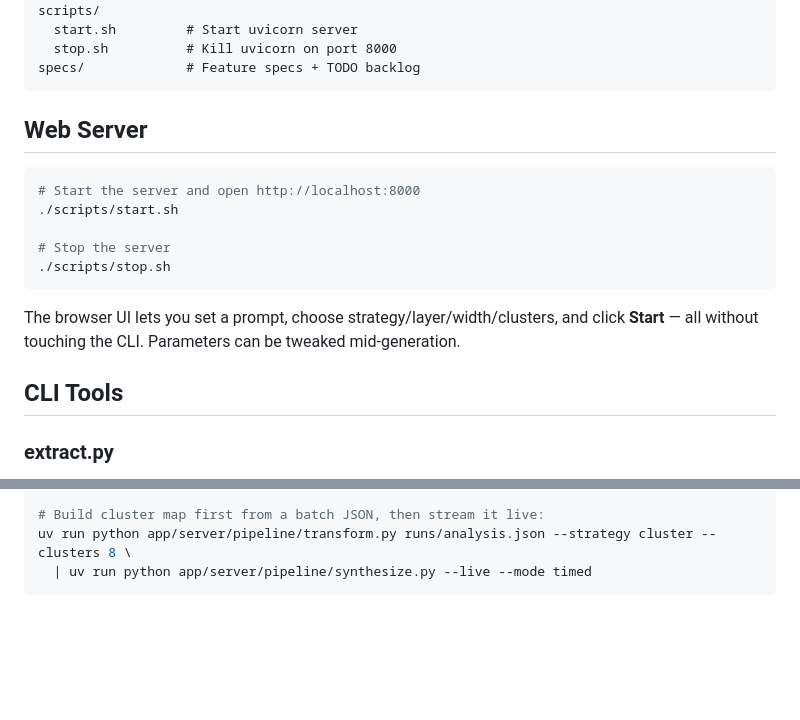
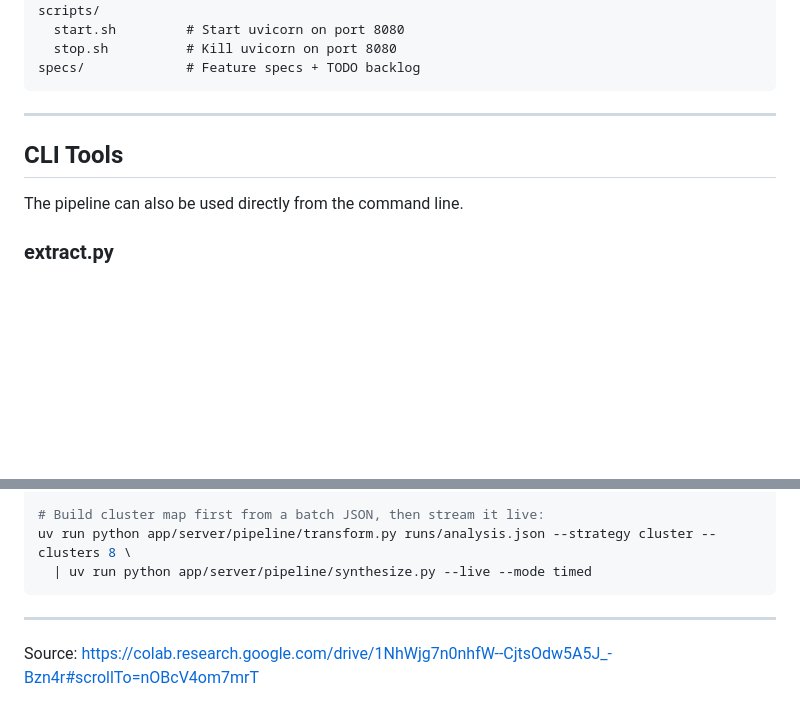
Before and after one commit to NicolasGoulet/responsible-ai-sensification, a Markdown page: README.md, 2 parts joined by grey strips. Rendered like a GitHub page; blank space fills up the shorter version.

````diff
--- a/README.md
+++ b/README.md
@@ -34,23 +76,15 @@ app/
       stream.py    # WS /ws/stream
 scripts/
-  start.sh         # Start uvicorn server
-  stop.sh          # Kill uvicorn on port 8000
+  start.sh         # Start uvicorn on port 8080
+  stop.sh          # Kill uvicorn on port 8080
 specs/             # Feature specs + TODO backlog
 ```
 
-## Web Server
-
-```bash
-# Start the server and open http://localhost:8000
-./scripts/start.sh
-
-# Stop the server
-./scripts/stop.sh
-```
-
-The browser UI lets you set a prompt, choose strategy/layer/width/clusters, and click **Start** — all without touching the CLI. Parameters can be tweaked mid-generation.
+---
 
 ## CLI Tools
+
+The pipeline can also be used directly from the command line.
 
 ### extract.py
 
@@ -136,3 +170,7 @@ uv run python app/server/pipeline/extract.py "hello world" --stream --loop --max
 uv run python app/server/pipeline/transform.py runs/analysis.json --strategy cluster --clusters 8 \
   | uv run python app/server/pipeline/synthesize.py --live --mode timed
 ```
+
+---
+
+Source: https://colab.research.google.com/drive/1NhWjg7n0nhfW--CjtsOdw5A5J_-Bzn4r#scrollTo=nOBcV4om7mrT
````
Also changed, not shown: other parts of README.md (+50 -8 lines).
